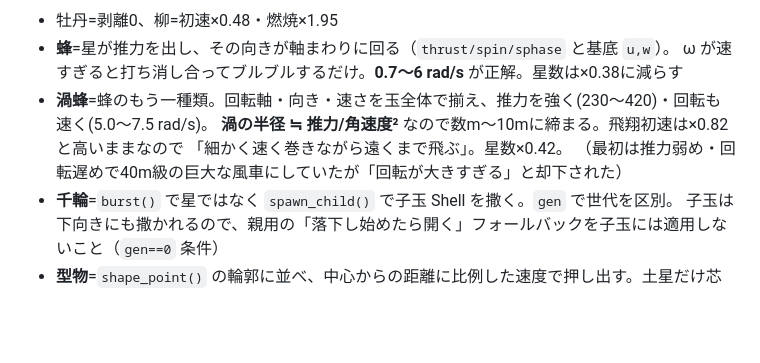
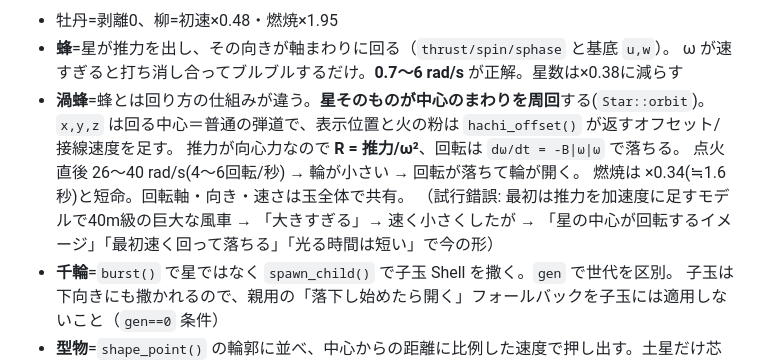
Before and after one commit to yomei-o/hanabi_emu_cpp, a Markdown page: resume.md, the part around the change. Drawn GitHub-style; blank space fills up the shorter version.

```diff
--- a/resume.md
+++ b/resume.md
@@ -59,10 +59,13 @@ T_HACHI, T_UZU, T_SENRIN, T_HEART, T_RING, T_SATURN }`。
 - 牡丹=剥離0、柳=初速×0.48・燃焼×1.95
 - **蜂**=星が推力を出し、その向きが軸まわりに回る（`thrust/spin/sphase` と基底 `u,w`）。
   ω が速すぎると打ち消し合ってブルブルするだけ。**0.7〜6 rad/s** が正解。星数は×0.38に減らす
-- **渦蜂**=蜂のもう一種類。回転軸・向き・速さを玉全体で揃え、推力を強く(230〜420)・回転も速く(5.0〜7.5 rad/s)。
-  **渦の半径 ≒ 推力/角速度²** なので数m〜10mに締まる。飛翔初速は×0.82と高いままなので
-  「細かく速く巻きながら遠くまで飛ぶ」。星数×0.42。
-  （最初は推力弱め・回転遅めで40m級の巨大な風車にしていたが「回転が大きすぎる」と却下された）
+- **渦蜂**=蜂とは回り方の仕組みが違う。**星そのものが中心のまわりを周回**する(`Star::orbit`)。
+  `x,y,z` は回る中心＝普通の弾道で、表示位置と火の粉は `hachi_offset()` が返すオフセット/接線速度を足す。
+  推力が向心力なので **R = 推力/ω²**、回転は `dω/dt = -B|ω|ω` で落ちる。
+  点火直後 26〜40 rad/s(4〜6回転/秒) → 輪が小さい → 回転が落ちて輪が開く。
+  燃焼は ×0.34(≒1.6秒)と短命。回転軸・向き・速さは玉全体で共有。
+  （試行錯誤: 最初は推力を加速度に足すモデルで40m級の巨大な風車 → 「大きすぎる」→
+   速く小さくしたが → 「星の中心が回転するイメージ」「最初速く回って落ちる」「光る時間は短い」で今の形）
 - **千輪**=`burst()` で星ではなく `spawn_child()` で子玉 Shell を撒く。`gen` で世代を区別。
   子玉は下向きにも撒かれるので、親用の「落下し始めたら開く」フォールバックを子玉には適用しないこと（`gen==0` 条件）
 - **型物**=`shape_point()` の輪郭に並べ、中心からの距離に比例した速度で押し出す。土星だけ芯を3D球にして銀色に
```
Also changed, not shown: README.md (+17 -7 lines), preview_uzu.png, 2 other files.
